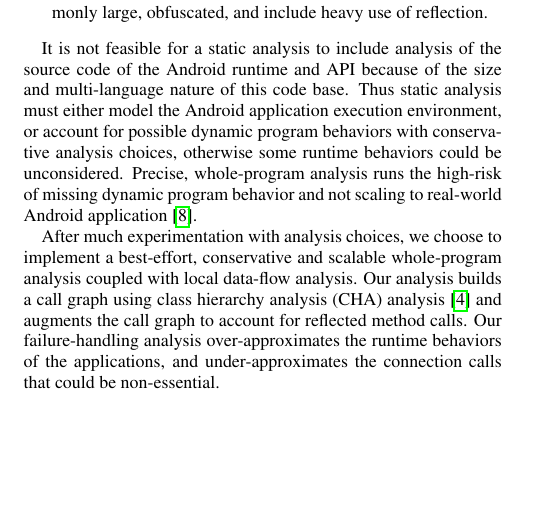
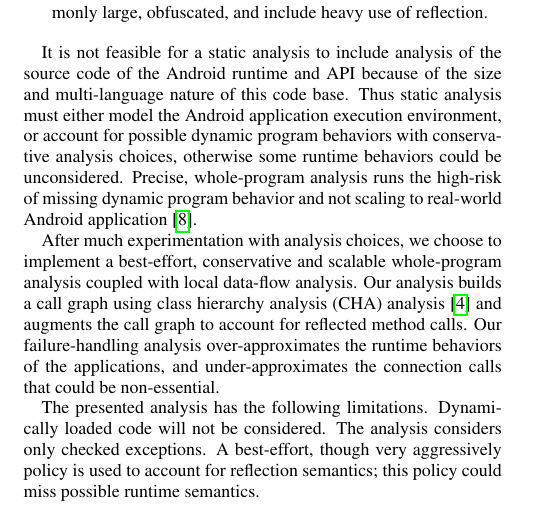
Before and after one commit to juliarubin/InstrumentAndroid, a LaTeX paper (papers/ConnectionFiltering15/paper.tex, which reads papers/ConnectionFiltering15/analysis.tex): part of one column of page 6 of 12, cut so that both start at the same text, the shorter picture padded with empty space. Compiled offline with pdfLaTeX.

Commit message:
analyis limitations

```diff
--- a/papers/ConnectionFiltering15/analysis.tex
+++ b/papers/ConnectionFiltering15/analysis.tex
@@ -167,6 +167,12 @@ analysis~\cite{Dean1995} and augments the call graph to account for
 reflected method calls.  Our failure-handling analysis
 over-approximates the runtime behaviors of the applications, and
 under-approximates the connection calls that could be non-essential.
+
+The presented analysis has the following limitations. Dynamically
+loaded code will not be considered.  The analysis considers only checked
+exceptions.  A best-effort, though very aggressively policy is used to
+account for reflection semantics; this policy could miss possible
+runtime semantics.
 
 \subsection{Call Graph Construction}
 
```
